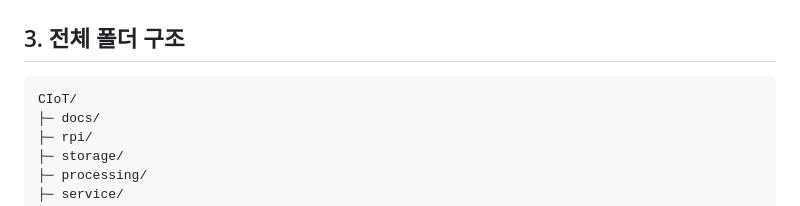
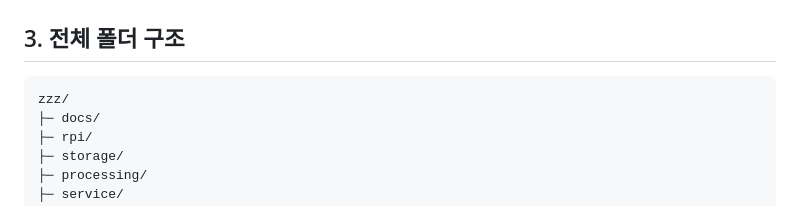
Before and after one commit to GIRIBUIN/zzz, a Markdown page: PROJECT_STRUCTURE.md, the part around the change. Rendered like a GitHub page.

Commit message:
chore: 오타 수정

````diff
--- a/PROJECT_STRUCTURE.md
+++ b/PROJECT_STRUCTURE.md
@@ -59,7 +59,7 @@ ZZZ는 현재 **On-Premise 구현 단계**를 기준으로 개발하고 있습
 ## 3. 전체 폴더 구조
 
 ```text
-CIoT/
+zzz/
 ├─ docs/
 ├─ rpi/
 ├─ storage/
````
